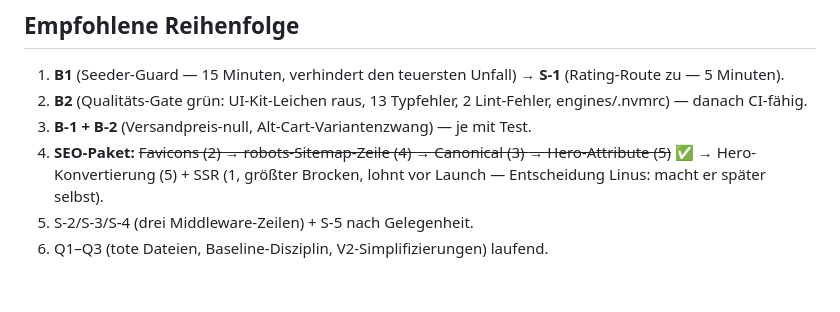
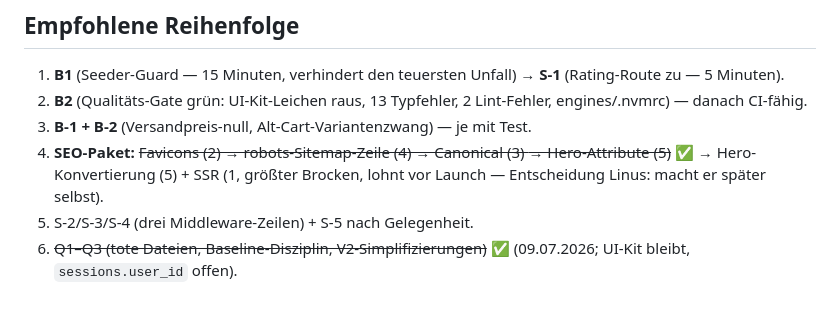
Before and after one commit to Gnidreve/dormed-shop, a Markdown page: ANALYSE-V3.md, the part around one of its changes. Rendered like a GitHub page.

```diff
--- a/ANALYSE-V3.md
+++ b/ANALYSE-V3.md
@@ -387,4 +408,5 @@ gegen CLS. Der Parallax-Transform selbst ist unkritisch (nur `transform`).
    → Hero-Attribute (5)~~ ✅ → Hero-Konvertierung (5) + SSR (1, größter
    Brocken, lohnt vor Launch — Entscheidung Linus: macht er später selbst).
 5. S-2/S-3/S-4 (drei Middleware-Zeilen) + S-5 nach Gelegenheit.
-6. Q1–Q3 (tote Dateien, Baseline-Disziplin, V2-Simplifizierungen) laufend.
+6. ~~Q1–Q3 (tote Dateien, Baseline-Disziplin, V2-Simplifizierungen)~~ ✅
+   (09.07.2026; UI-Kit bleibt, `sessions.user_id` offen).
```
Also changed, not shown: other parts of ANALYSE-V3.md (+28 -7 lines).
